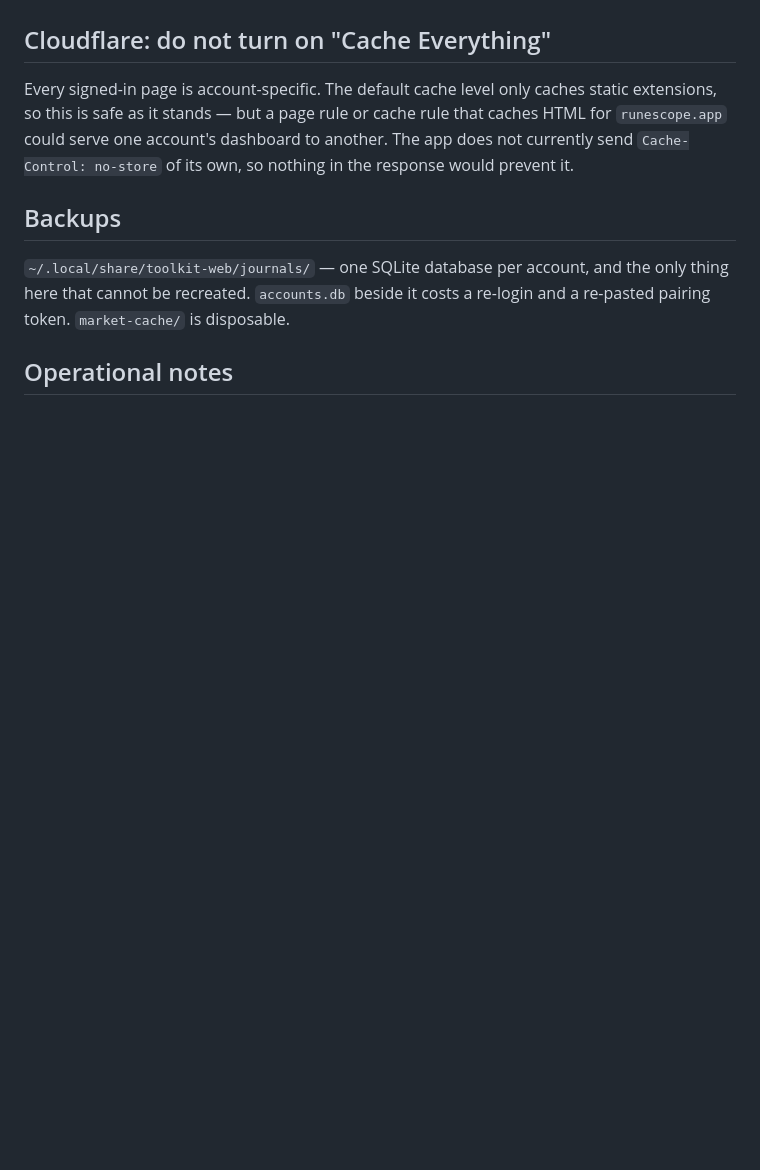
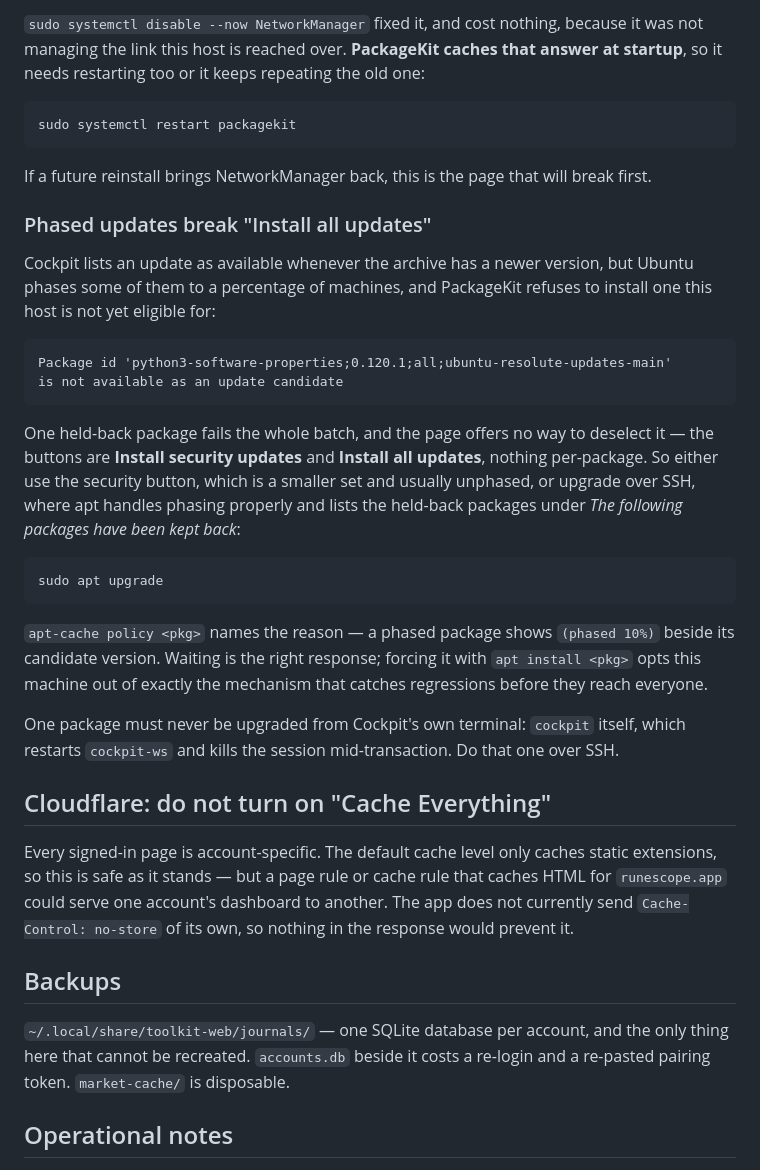
Before and after one commit to Wolklaw/OSRS-Toolkit, a Markdown page: docs/deploying.md, the part around one of its changes. Drawn GitHub-style; blank space fills up the shorter version.

````diff
--- a/docs/deploying.md
+++ b/docs/deploying.md
@@ -169,3 +244,41 @@ nothing more.
+`sudo systemctl disable --now NetworkManager` fixed it, and cost nothing, because it was not
+managing the link this host is reached over. **PackageKit caches that answer at startup**, so
+it needs restarting too or it keeps repeating the old one:
+
+```bash
+sudo systemctl restart packagekit
+```
+
+If a future reinstall brings NetworkManager back, this is the page that will break first.
+
+### Phased updates break "Install all updates"
+
+Cockpit lists an update as available whenever the archive has a newer version, but Ubuntu
+phases some of them to a percentage of machines, and PackageKit refuses to install one this
+host is not yet eligible for:
+
+```
+Package id 'python3-software-properties;0.120.1;all;ubuntu-resolute-updates-main'
+is not available as an update candidate
+```
+
+One held-back package fails the whole batch, and the page offers no way to deselect it — the
+buttons are **Install security updates** and **Install all updates**, nothing per-package. So
+either use the security button, which is a smaller set and usually unphased, or upgrade over
+SSH, where apt handles phasing properly and lists the held-back packages under *The following
+packages have been kept back*:
+
+```bash
+sudo apt upgrade
+```
+
+`apt-cache policy <pkg>` names the reason — a phased package shows `(phased 10%)` beside its
+candidate version. Waiting is the right response; forcing it with `apt install <pkg>` opts this
+machine out of exactly the mechanism that catches regressions before they reach everyone.
+
+One package must never be upgraded from Cockpit's own terminal: `cockpit` itself, which
+restarts `cockpit-ws` and kills the session mid-transaction. Do that one over SSH.
+
 ## Cloudflare: do not turn on "Cache Everything"
 
 Every signed-in page is account-specific. The default cache level only caches static
````
Also changed, not shown: other parts of docs/deploying.md (+78 -3 lines).
